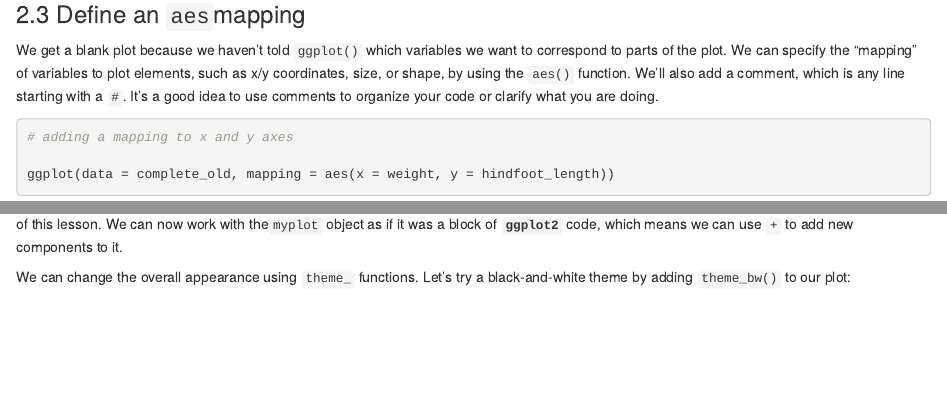
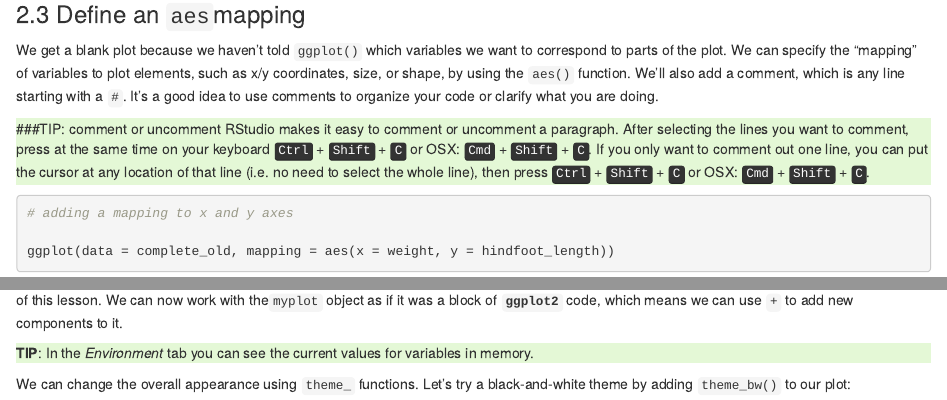
Before and after one commit to CurtinIDS/CIDS_Carpentries_R_materials, an R Markdown document (visualisation_ggplot_answers.Rmd): the page in a window 1100 px wide, from 3180 px down, and a second part further down, joined at a grey line. Rendered offline with R 4.5, knitr and Pandoc, with nearby package versions; some code elsewhere in the file could not run offline.

Commit message:
include more tips

````diff
--- a/visualisation_ggplot_answers.Rmd
+++ b/visualisation_ggplot_answers.Rmd
@@ -225,11 +227,21 @@ by using the `aes()` function. We’ll also add a comment, which is any
 line starting with a `#`. It’s a good idea to use comments to organize
 your code or clarify what you are doing.
 
+::: {style="background-color:#E4F8D6"}
+###TIP: comment or uncomment
+RStudio makes it easy to comment or uncomment a paragraph. After selecting the lines you want to comment, press at the same time on
+your keyboard <kbd>Ctrl</kbd> + <kbd>Shift</kbd> + <kbd>C</kbd> or OSX:  <kbd>Cmd</kbd> + <kbd>Shift</kbd> + <kbd>C</kbd>. If you
+only want to comment out one line, you can put the cursor at any
+location of that line (i.e. no need to select the whole line), then
+press <kbd>Ctrl</kbd> + <kbd>Shift</kbd> + <kbd>C</kbd> or OSX:  <kbd>Cmd</kbd> + <kbd>Shift</kbd> + <kbd>C</kbd>.
+:::
+
 ```{r plot-with-axes}
 # adding a mapping to x and y axes
 
 ggplot(data = complete_old, mapping = aes(x = weight, y = hindfoot_length))
 ```
+
 
 ### 2.4 Add 'geoms'
 
@@ -702,11 +713,18 @@ myplot <- ggplot(data = complete_old, mapping = aes(x = plot_type, y = hindfoot_
 myplot
 ```
 
+
 This process of assigning something to an `object` is not specific to
 **`ggplot2`**, but rather a general feature of R. We will be using it a
 lot in the rest of this lesson. We can now work with the`myplot` object
 as if it was a block of **`ggplot2`** code, which means we can use `+`
 to add new components to it.
+
+::: {style="background-color:#E4F8D6"}
+**TIP**: In the *Environment* tab you can see the current values for
+variables in memory.
+:::
+
 
 We can change the overall appearance using `theme_` functions. Let’s try
 a black-and-white theme by adding `theme_bw()` to our plot:
````
Also changed, not shown: visualisation_ggplot_answers.Rmd (3 more changed lines).
